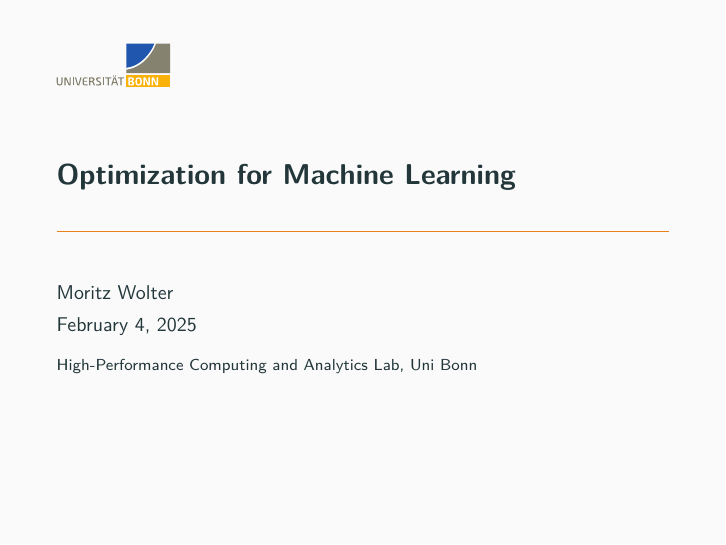
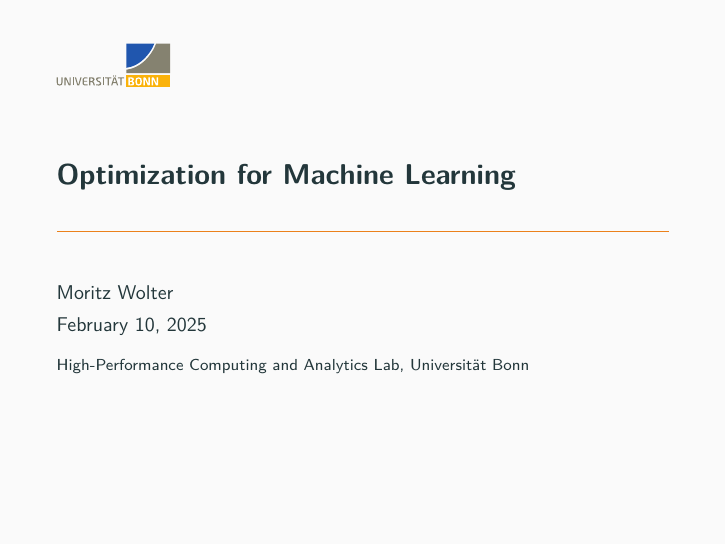
Before and after one commit to Machine-Learning-for-PIs/01_slides_optimization, LaTeX slides (presentation.tex): page 1 of 39. Compiled offline with pdfLaTeX.

Commit message:
update slides.

```diff
--- a/presentation.tex
+++ b/presentation.tex
@@ -55,9 +55,10 @@
 \usetheme{metropolis}           % Use metropolis theme
 \setbeamertemplate{caption}[default]
 \title{Optimization for Machine Learning}
-\institute{High-Performance Computing and Analytics Lab, Uni Bonn}
+\institute{High-Performance Computing and Analytics Lab, Universität Bonn}
 \author{Moritz Wolter}
-\date{\today}
+%\date{\today}
+\date{February 10, 2025}
 
 \titlegraphic{\includegraphics[width=2.00cm]{UNI_Bonn_Logo_Standard_RZ.pdf}}
 \begin{document}
```
Also changed, not shown: presentation.pdf.
